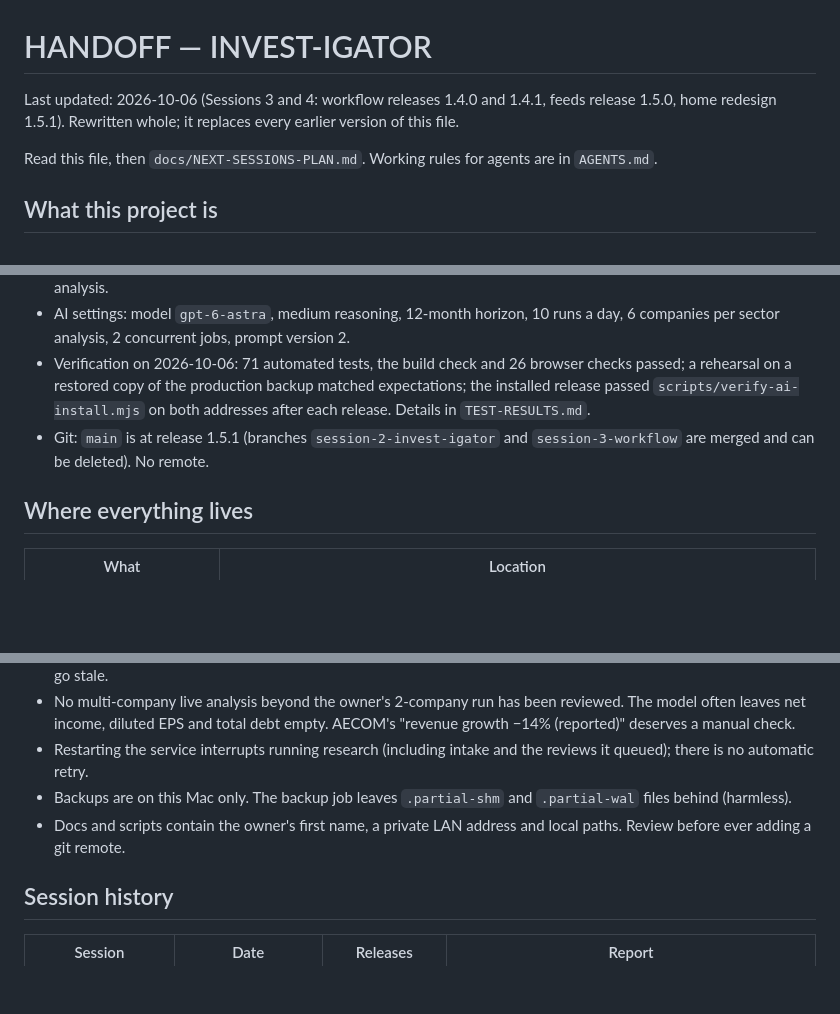
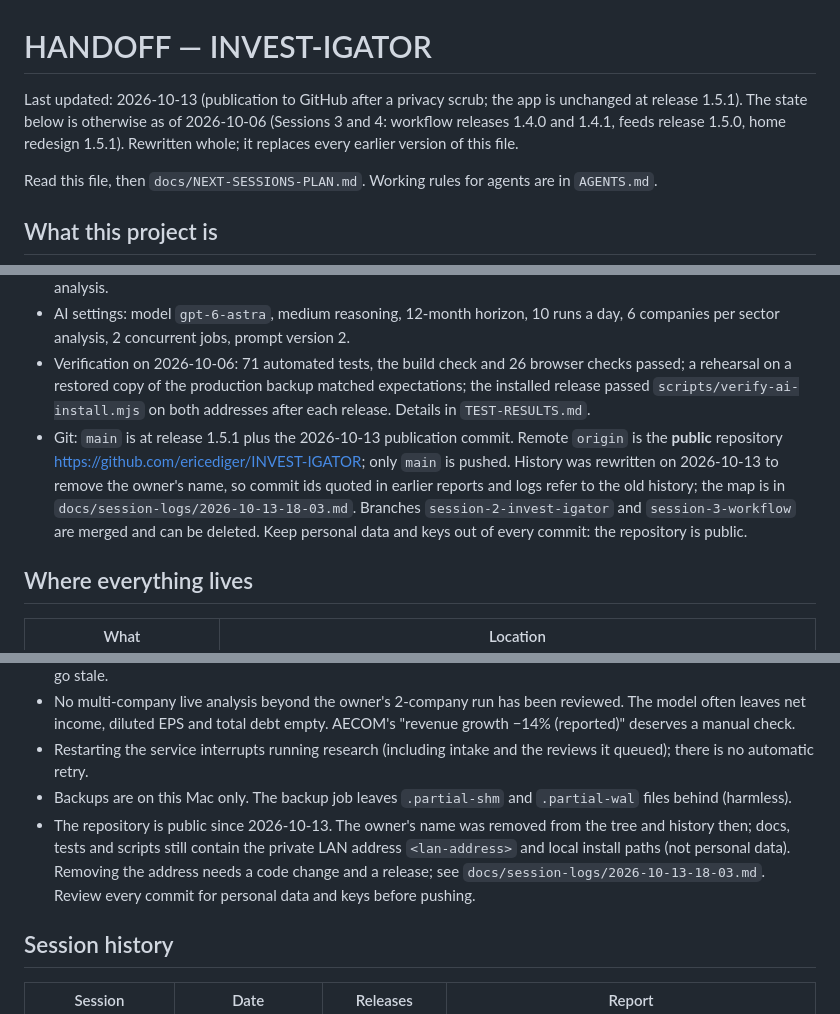
Before and after one commit to ericediger/INVEST-IGATOR, a Markdown page: HANDOFF.md, 3 parts joined by grey strips. Rendered like a GitHub page; blank space fills up the shorter version.

```diff
--- a/HANDOFF.md
+++ b/HANDOFF.md
@@ -1,6 +1,6 @@
 # HANDOFF — INVEST-IGATOR
 
-Last updated: 2026-10-06 (Sessions 3 and 4: workflow releases 1.4.0 and 1.4.1, feeds release 1.5.0, home redesign 1.5.1). Rewritten whole; it replaces every earlier version of this file.
+Last updated: 2026-10-13 (publication to GitHub after a privacy scrub; the app is unchanged at release 1.5.1). The state below is otherwise as of 2026-10-06 (Sessions 3 and 4: workflow releases 1.4.0 and 1.4.1, feeds release 1.5.0, home redesign 1.5.1). Rewritten whole; it replaces every earlier version of this file.
 
 Read this file, then `docs/NEXT-SESSIONS-PLAN.md`. Working rules for agents are in `AGENTS.md`.
 
@@ -27,7 +27,7 @@ Owner's requirements, in order of authority:
 - AI archive: 11 completed runs (8 company reviews, 1 intake, 1 discovery, 1 comparison) and 1 completed sector analysis.
 - AI settings: model `gpt-6-astra`, medium reasoning, 12-month horizon, 10 runs a day, 6 companies per sector analysis, 2 concurrent jobs, prompt version 2.
 - Verification on 2026-10-06: 71 automated tests, the build check and 26 browser checks passed; a rehearsal on a restored copy of the production backup matched expectations; the installed release passed `scripts/verify-ai-install.mjs` on both addresses after each release. Details in `TEST-RESULTS.md`.
-- Git: `main` is at release 1.5.1 (branches `session-2-invest-igator` and `session-3-workflow` are merged and can be deleted). No remote.
+- Git: `main` is at release 1.5.1 plus the 2026-10-13 publication commit. Remote `origin` is the **public** repository https://github.com/ericediger/INVEST-IGATOR; only `main` is pushed. History was rewritten on 2026-10-13 to remove the owner's name, so commit ids quoted in earlier reports and logs refer to the old history; the map is in `docs/session-logs/2026-10-13-18-03.md`. Branches `session-2-invest-igator` and `session-3-workflow` are merged and can be deleted. Keep personal data and keys out of every commit: the repository is public.
 
 ## Where everything lives
 
@@ -98,7 +98,7 @@ The owner has tried the intake (Lumentum → LITE, Watch) and asked for the rede
 - No multi-company live analysis beyond the owner's 2-company run has been reviewed. The model often leaves net income, diluted EPS and total debt empty. AECOM's "revenue growth −14% (reported)" deserves a manual check.
 - Restarting the service interrupts running research (including intake and the reviews it queued); there is no automatic retry.
 - Backups are on this Mac only. The backup job leaves `.partial-shm` and `.partial-wal` files behind (harmless).
-- Docs and scripts contain the owner's first name, a private LAN address and local paths. Review before ever adding a git remote.
+- The repository is public since 2026-10-13. The owner's name was removed from the tree and history then; docs, tests and scripts still contain the private LAN address `<lan-address>` and local install paths (not personal data). Removing the address needs a code change and a release; see `docs/session-logs/2026-10-13-18-03.md`. Review every commit for personal data and keys before pushing.
 
 ## Session history
 
```
Also changed, not shown: docs/session-logs/2026-10-13-18-03.md (added, +55 -0 lines).
